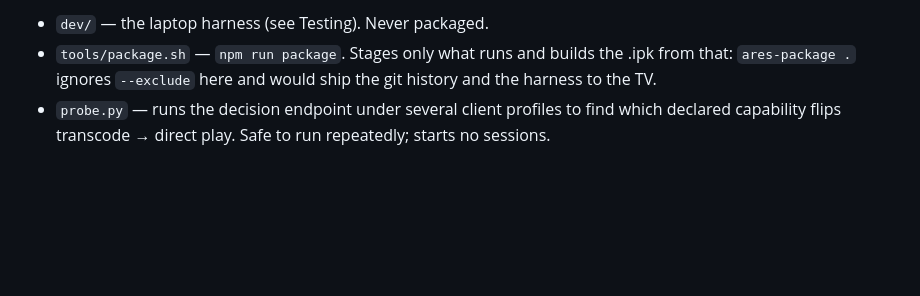
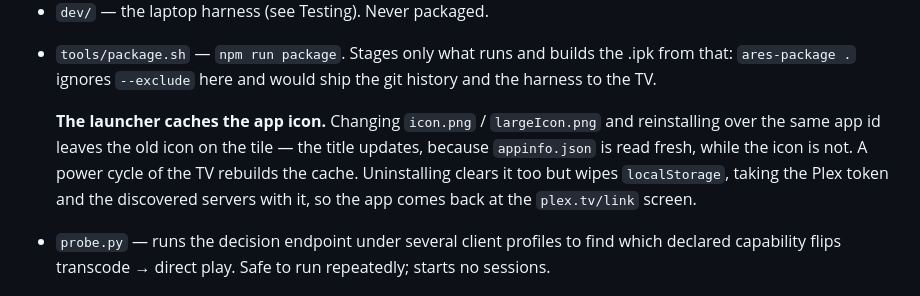
Before and after one commit to StuCM/Reflex, a Markdown page: CLAUDE.md, the part around the change. Drawn GitHub-style; blank space fills up the shorter version.

Commit message:
docs(docs): note that the launcher caches the app icon

```diff
--- a/CLAUDE.md
+++ b/CLAUDE.md
@@ -251,6 +251,13 @@ Tools:
 - `tools/package.sh` — `npm run package`. Stages only what runs and builds the
   .ipk from that: `ares-package .` ignores `--exclude` here and would ship the
   git history and the harness to the TV.
+
+  **The launcher caches the app icon.** Changing `icon.png` / `largeIcon.png`
+  and reinstalling over the same app id leaves the old icon on the tile — the
+  title updates, because `appinfo.json` is read fresh, while the icon is not.
+  A power cycle of the TV rebuilds the cache. Uninstalling clears it too but
+  wipes `localStorage`, taking the Plex token and the discovered servers with
+  it, so the app comes back at the `plex.tv/link` screen.
 - `probe.py` — runs the decision endpoint under several client profiles to
   find which declared capability flips transcode → direct play. Safe to run
   repeatedly; starts no sessions.
```
